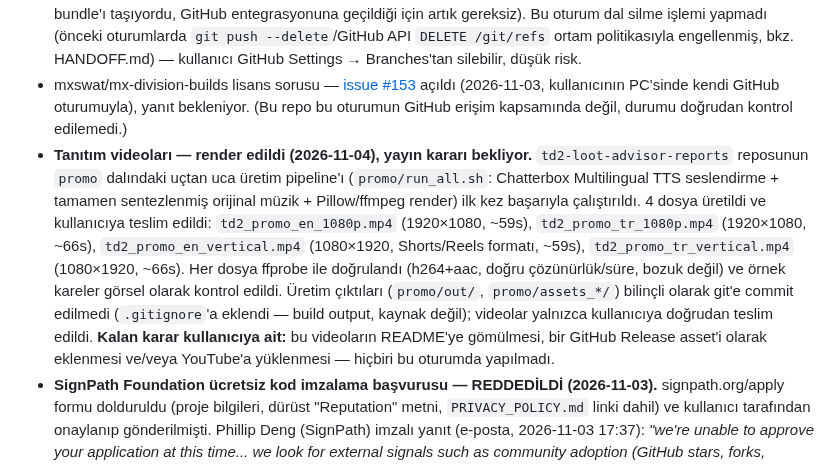
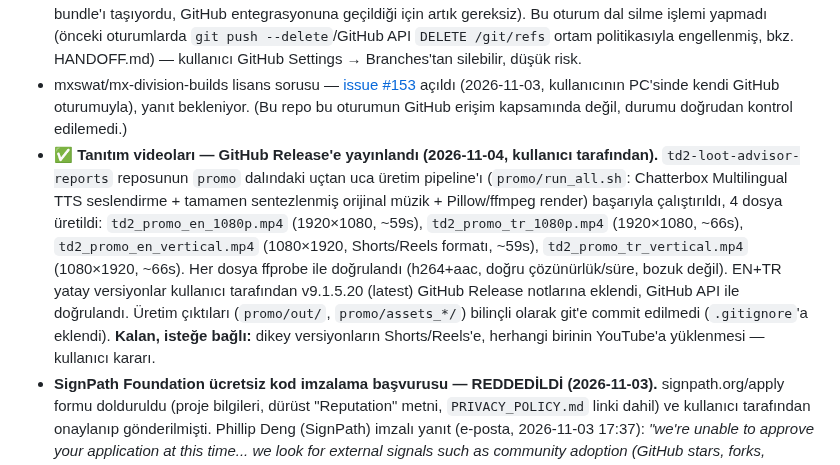
Before and after one commit to FEDERALTURK/td2-loot-advisor, a Markdown page: ROADMAP.md, the part around the change. GitHub-like rendering.

Commit message:
docs: tanıtım videoları GitHub Release'e yayınlandı (kullanıcı), doğrulandı
v9.1.5.20 (latest) release notlarında EN+TR yatay videolar GitHub API
ile teyit edildi. Kalan: dikey/Shorts ve YouTube isteğe bağlı.

Co-Authored-By: Claude Sonnet 5 <noreply@anthropic.com>
Claude-Session: https://claude.ai/code/session_019puJcpmi1mPj3qdczCYr6K

```diff
--- a/ROADMAP.md
+++ b/ROADMAP.md
@@ -106,16 +106,15 @@ başarıyla yüklendi, konsol hatası yok).
   yapmadı (önceki oturumlarda `git push --delete`/GitHub API `DELETE /git/refs` ortam politikasıyla engellenmiş,
   bkz. HANDOFF.md) — kullanıcı GitHub Settings → Branches'tan silebilir, düşük risk.
 - mxswat/mx-division-builds lisans sorusu — [issue #153](https://github.com/mxswat/mx-division-builds/issues/153) açıldı (2026-11-03, kullanıcının PC'sinde kendi GitHub oturumuyla), yanıt bekleniyor. (Bu repo bu oturumun GitHub erişim kapsamında değil, durumu doğrudan kontrol edilemedi.)
-- **Tanıtım videoları — render edildi (2026-11-04), yayın kararı bekliyor.** `td2-loot-advisor-reports` reposunun
-  `promo` dalındaki uçtan uca üretim pipeline'ı (`promo/run_all.sh`: Chatterbox Multilingual TTS seslendirme +
-  tamamen sentezlenmiş orijinal müzik + Pillow/ffmpeg render) ilk kez başarıyla çalıştırıldı. 4 dosya üretildi ve
-  kullanıcıya teslim edildi: `td2_promo_en_1080p.mp4` (1920×1080, ~59s), `td2_promo_tr_1080p.mp4` (1920×1080, ~66s),
+- ✅ **Tanıtım videoları — GitHub Release'e yayınlandı (2026-11-04, kullanıcı tarafından).** `td2-loot-advisor-reports`
+  reposunun `promo` dalındaki uçtan uca üretim pipeline'ı (`promo/run_all.sh`: Chatterbox Multilingual TTS
+  seslendirme + tamamen sentezlenmiş orijinal müzik + Pillow/ffmpeg render) başarıyla çalıştırıldı, 4 dosya üretildi:
+  `td2_promo_en_1080p.mp4` (1920×1080, ~59s), `td2_promo_tr_1080p.mp4` (1920×1080, ~66s),
   `td2_promo_en_vertical.mp4` (1080×1920, Shorts/Reels formatı, ~59s), `td2_promo_tr_vertical.mp4` (1080×1920, ~66s).
-  Her dosya ffprobe ile doğrulandı (h264+aac, doğru çözünürlük/süre, bozuk değil) ve örnek kareler görsel olarak
-  kontrol edildi. Üretim çıktıları (`promo/out/`, `promo/assets_*/`) bilinçli olarak git'e commit edilmedi
-  (`.gitignore`'a eklendi — build output, kaynak değil); videolar yalnızca kullanıcıya doğrudan teslim edildi.
-  **Kalan karar kullanıcıya ait:** bu videoların README'ye gömülmesi, bir GitHub Release asset'i olarak eklenmesi
-  ve/veya YouTube'a yüklenmesi — hiçbiri bu oturumda yapılmadı.
+  Her dosya ffprobe ile doğrulandı (h264+aac, doğru çözünürlük/süre, bozuk değil). EN+TR yatay versiyonlar kullanıcı
+  tarafından v9.1.5.20 (latest) GitHub Release notlarına eklendi, GitHub API ile doğrulandı. Üretim çıktıları
+  (`promo/out/`, `promo/assets_*/`) bilinçli olarak git'e commit edilmedi (`.gitignore`'a eklendi). **Kalan,
+  isteğe bağlı:** dikey versiyonların Shorts/Reels'e, herhangi birinin YouTube'a yüklenmesi — kullanıcı kararı.
 - **SignPath Foundation ücretsiz kod imzalama başvurusu — REDDEDİLDİ (2026-11-03).** signpath.org/apply formu
   dolduruldu (proje bilgileri, dürüst "Reputation" metni, `PRIVACY_POLICY.md` linki dahil) ve kullanıcı tarafından
   onaylanıp gönderilmişti. Phillip Deng (SignPath) imzalı yanıt (e-posta, 2026-11-03 17:37): *"we're unable to
```
Also changed, not shown: BUGS.md (+1 -1 lines), HANDOFF.md (+1 -1 lines).
